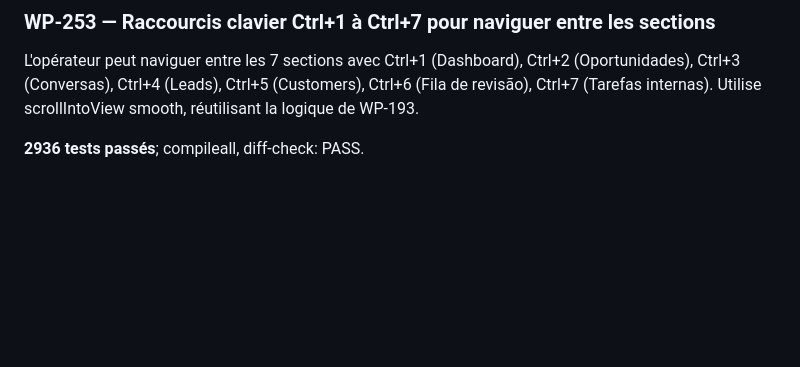
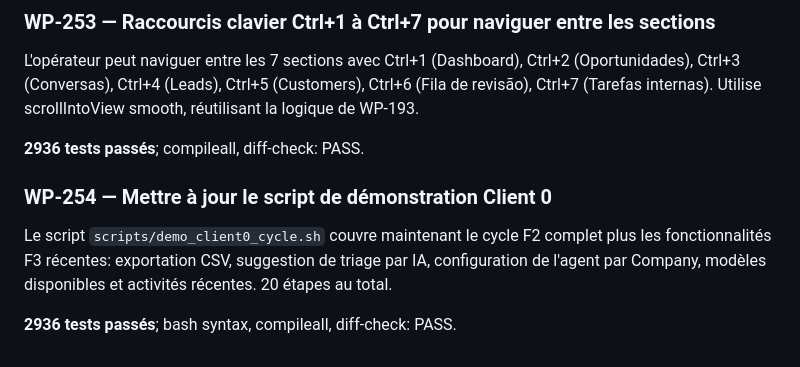
Before and after one commit to fenatodev/business-automation, a Markdown page: docs/operations/development-continuity.md, the part around the change. Rendered like a GitHub page; blank space fills up the shorter version.

Commit message:
docs: update development-continuity.md with WP-254

```diff
--- a/docs/operations/development-continuity.md
+++ b/docs/operations/development-continuity.md
@@ -1296,3 +1296,12 @@ Ctrl+5 (Customers), Ctrl+6 (Fila de revisão), Ctrl+7 (Tarefas internas).
 Utilise scrollIntoView smooth, réutilisant la logique de WP-193.
 
 **2936 tests passés**; compileall, diff-check: PASS.
+
+### WP-254 — Mettre à jour le script de démonstration Client 0
+
+Le script `scripts/demo_client0_cycle.sh` couvre maintenant le cycle F2
+complet plus les fonctionnalités F3 récentes: exportation CSV, suggestion
+de triage par IA, configuration de l'agent par Company, modèles disponibles
+et activités récentes. 20 étapes au total.
+
+**2936 tests passés**; bash syntax, compileall, diff-check: PASS.
```
